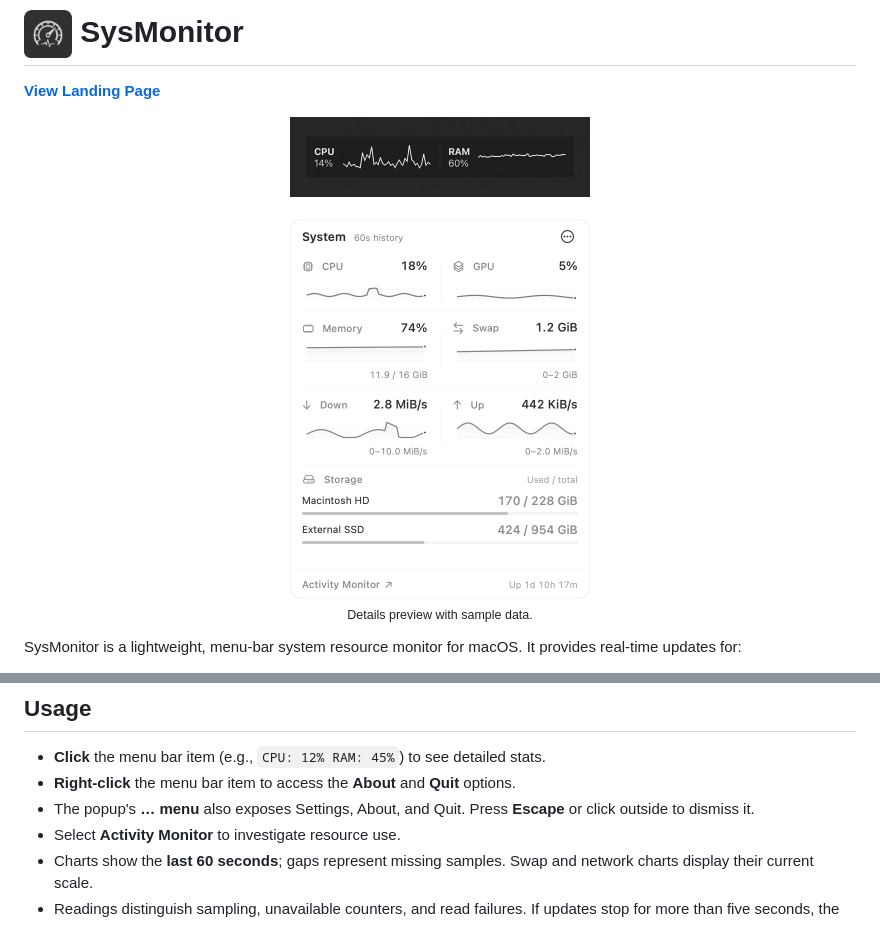
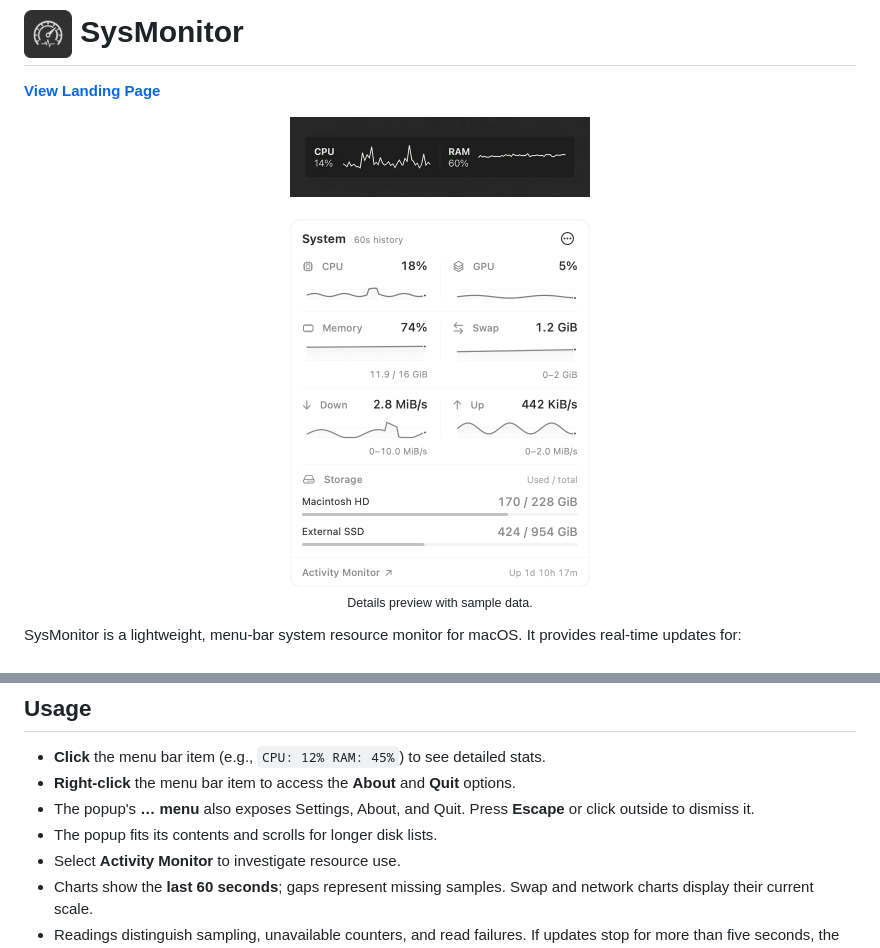
Before and after one commit to ch2ohch2oh/sysmonitor, a Markdown page: README.md, 2 parts joined by grey strips. GitHub-like rendering; pictures changed too: assets/detail-preview.png.

Commit message:
Release v1.6.2: balanced spacing and content-sized popup

```diff
--- a/README.md
+++ b/README.md
@@ -37,6 +37,7 @@ Unsigned builds may be blocked by macOS. After attempting to launch a build you
 - **Click** the menu bar item (e.g., `CPU: 12% RAM: 45%`) to see detailed stats.
 - **Right-click** the menu bar item to access the **About** and **Quit** options.
 - The popup's **… menu** also exposes Settings, About, and Quit. Press **Escape** or click outside to dismiss it.
+- The popup fits its contents and scrolls for longer disk lists.
 - Select **Activity Monitor** to investigate resource use.
 - Charts show the **last 60 seconds**; gaps represent missing samples. Swap and network charts display their current scale.
 - Readings distinguish sampling, unavailable counters, and read failures. If updates stop for more than five seconds, the popup marks its readings as stale.
```
Also changed, not shown: 6 other files.
